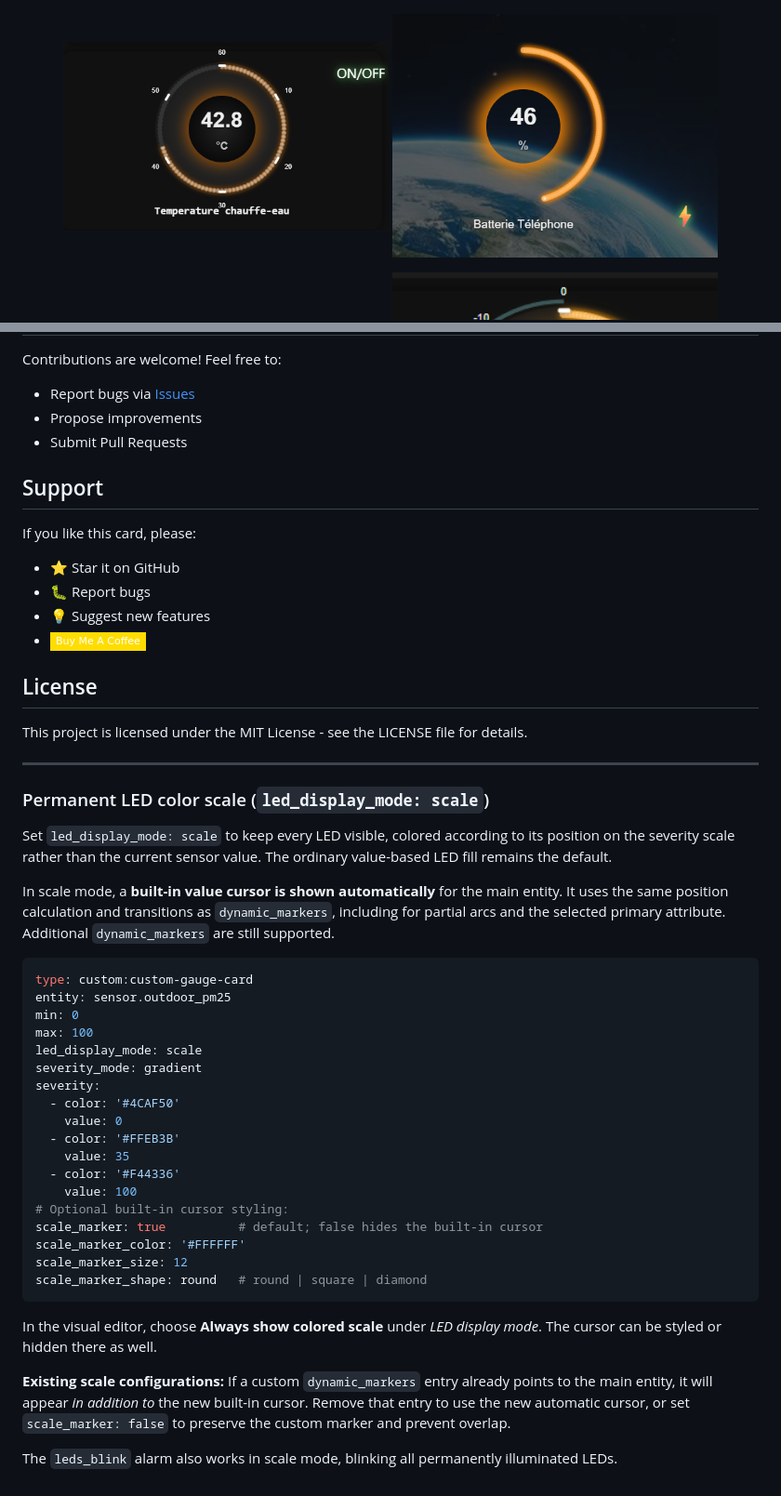
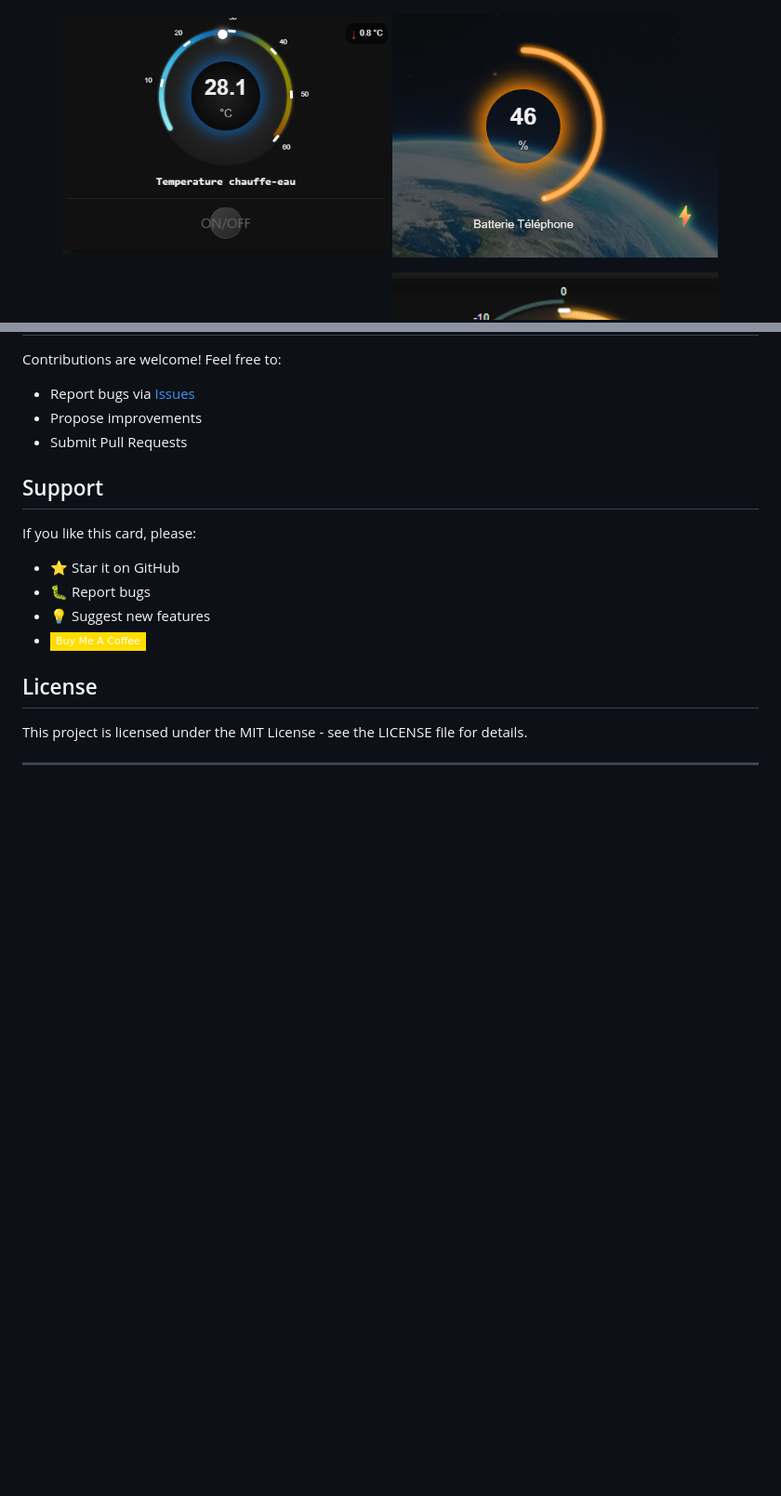
Before and after one commit to guiohm79/custom-gauge-card, a Markdown page: README.md, 2 parts joined by grey strips. Shown at 93% size. GitHub-like rendering; pictures changed too: captures/Exemple3.png; badges without logos; blank space fills up the shorter version.

````diff
--- a/README.md
+++ b/README.md
@@ -1502,36 +1547,3 @@ If you like this card, please:
 This project is licensed under the MIT License - see the LICENSE file for details.
 
 ---
-
-### Permanent LED color scale (`led_display_mode: scale`)
-
-Set `led_display_mode: scale` to keep every LED visible, colored according to its position on the severity scale rather than the current sensor value. The ordinary value-based LED fill remains the default.
-
-In scale mode, a **built-in value cursor is shown automatically** for the main entity. It uses the same position calculation and transitions as `dynamic_markers`, including for partial arcs and the selected primary attribute. Additional `dynamic_markers` are still supported.
-
-```yaml
-type: custom:custom-gauge-card
-entity: sensor.outdoor_pm25
-min: 0
-max: 100
-led_display_mode: scale
-severity_mode: gradient
-severity:
-  - color: '#4CAF50'
-    value: 0
-  - color: '#FFEB3B'
-    value: 35
-  - color: '#F44336'
-    value: 100
-# Optional built-in cursor styling:
-scale_marker: true          # default; false hides the built-in cursor
-scale_marker_color: '#FFFFFF'
-scale_marker_size: 12
-scale_marker_shape: round   # round | square | diamond
-```
-
-In the visual editor, choose **Always show colored scale** under *LED display mode*. The cursor can be styled or hidden there as well.
-
-**Existing scale configurations:** If a custom `dynamic_markers` entry already points to the main entity, it will appear *in addition to* the new built-in cursor. Remove that entry to use the new automatic cursor, or set `scale_marker: false` to preserve the custom marker and prevent overlap.
-
-The `leds_blink` alarm also works in scale mode, blinking all permanently illuminated LEDs.
````
Also changed, not shown: other parts of README.md (+45 -0 lines), CHANGELOG.md (+15 -0 lines), README.fr.md (+40 -0 lines), 1 other file.
